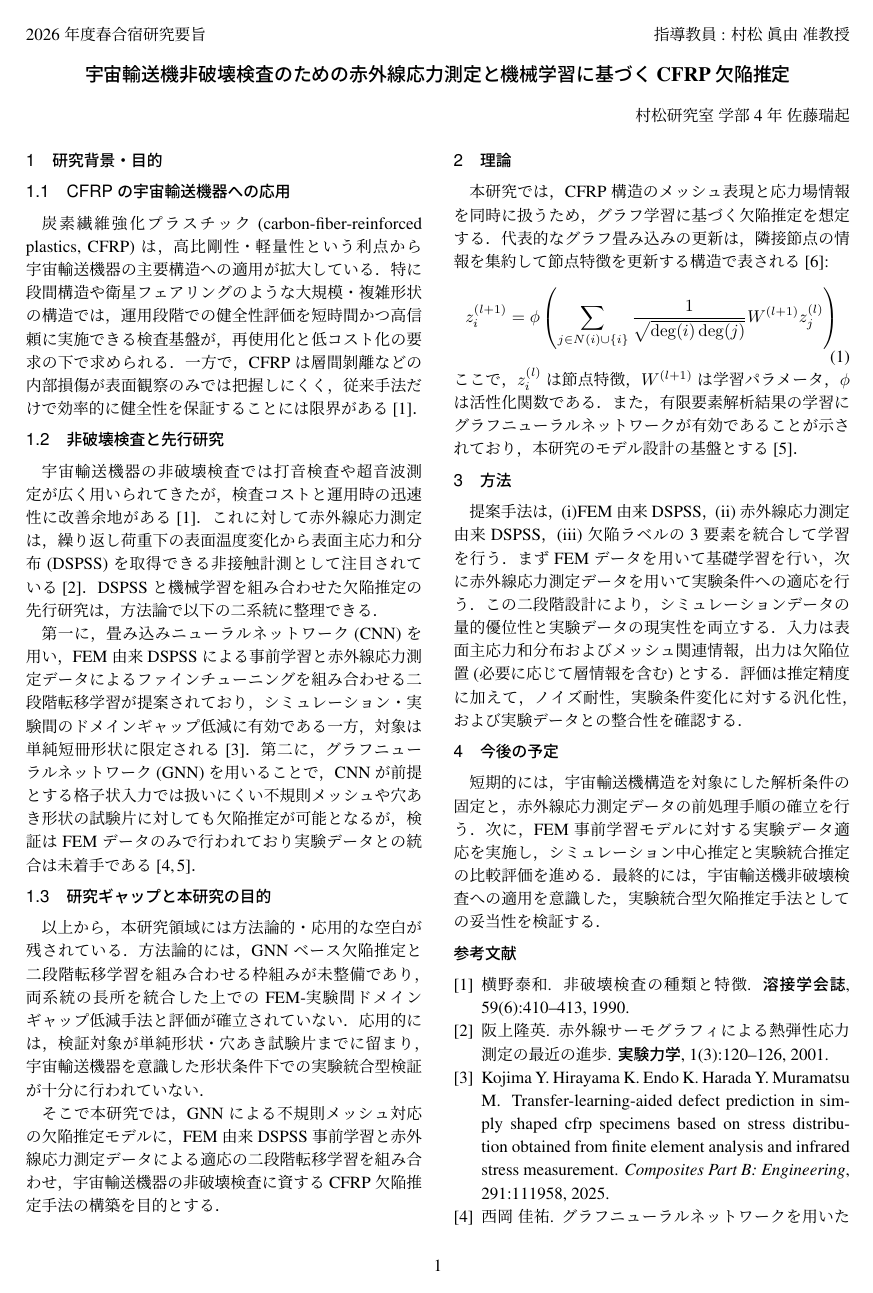
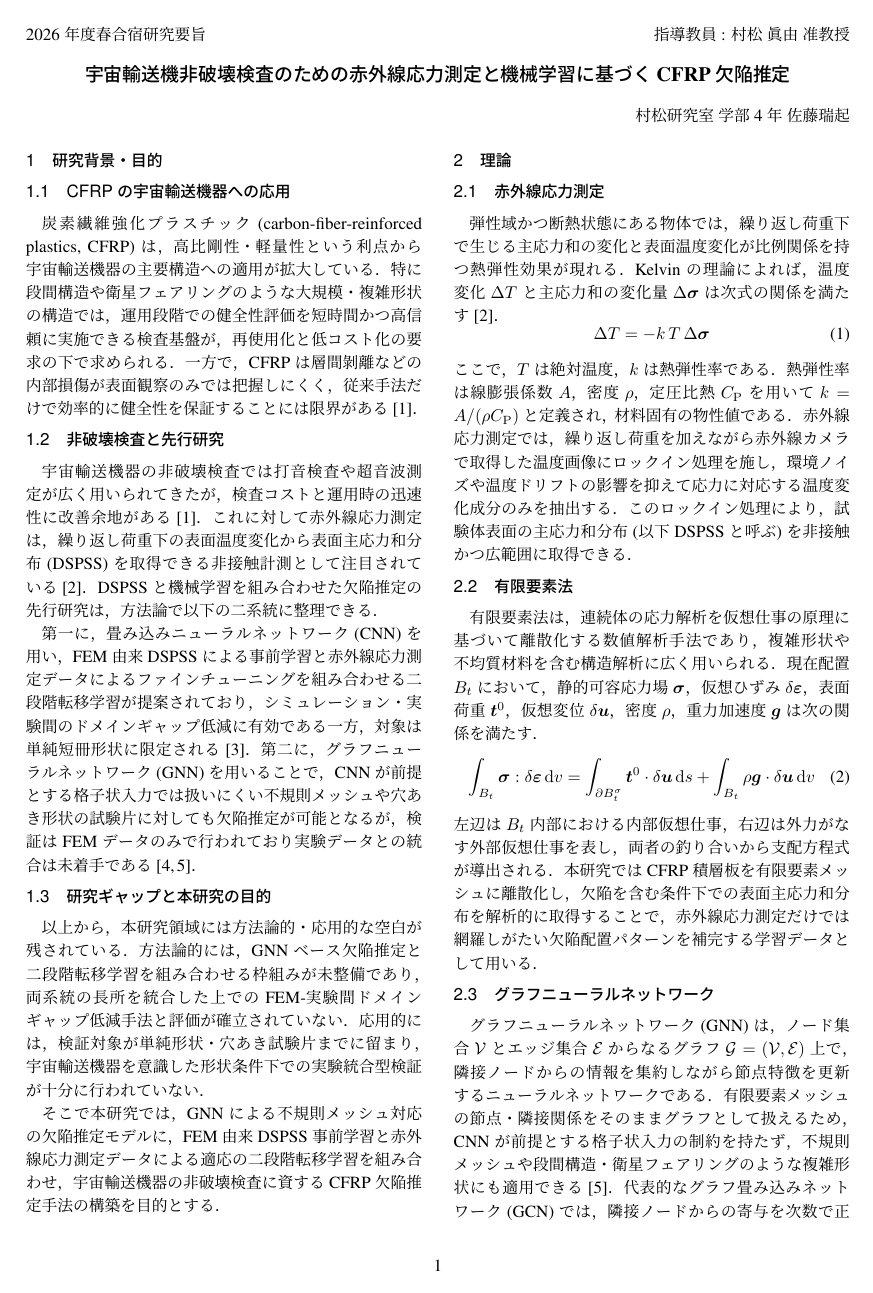
Before and after one commit to sa103zu/spring_camp_abstract, a LaTeX document (my_abstract.tex): page 1 of 2. The pictures show the PDF file my_abstract.pdf that the author committed with the source.

Commit message:
feat: 2章(理論)を3サブセクション構成で再構築

```diff
--- a/my_abstract.tex
+++ b/my_abstract.tex
@@ -129,13 +129,31 @@ linkcolor=black,} %リンクの色
 そこで本研究では，GNNによる不規則メッシュ対応の欠陥推定モデルに，FEM由来DSPSS事前学習と赤外線応力測定データによる適応の二段階転移学習を組み合わせ，宇宙輸送機器の非破壊検査に資するCFRP欠陥推定手法の構築を目的とする．
 
 \section{理論}
-本研究では，CFRP構造のメッシュ表現と応力場情報を同時に扱うため，グラフ学習に基づく欠陥推定を想定する．
-代表的なグラフ畳み込みの更新は，隣接節点の情報を集約して節点特徴を更新する構造で表される\cite{gcn}:
+\subsection{赤外線応力測定}
+弾性域かつ断熱状態にある物体では，繰り返し荷重下で生じる主応力和の変化と表面温度変化が比例関係を持つ熱弾性効果が現れる．Kelvinの理論によれば，温度変化$\Delta T$と主応力和の変化量$\Delta \bm{\sigma}$は次式の関係を満たす\cite{ultra_red}．
 \begin{equation}
-z_i^{(l+1)} = \phi\left(\sum_{j \in N(i) \cup \{i\}} \frac{1}{\sqrt{\deg(i)\deg(j)}}W^{(l+1)}z_j^{(l)}\right)
+\Delta T = -k\,T\,\Delta \bm{\sigma}
+\label{eq:kelvin}
 \end{equation}
-ここで，$z_i^{(l)}$は節点特徴，$W^{(l+1)}$は学習パラメータ，$\phi$は活性化関数である．
-また，有限要素解析結果の学習にグラフニューラルネットワークが有効であることが示されており，本研究のモデル設計の基盤とする\cite{gnn}．
+ここで，$T$は絶対温度，$k$は熱弾性率である．熱弾性率は線膨張係数$A$，密度$\rho$，定圧比熱$C_\mathrm{P}$を用いて$k = A/(\rho C_\mathrm{P})$と定義され，材料固有の物性値である．赤外線応力測定では，繰り返し荷重を加えながら赤外線カメラで取得した温度画像にロックイン処理を施し，環境ノイズや温度ドリフトの影響を抑えて応力に対応する温度変化成分のみを抽出する．このロックイン処理により，試験体表面の主応力和分布(以下DSPSSと呼ぶ)を非接触かつ広範囲に取得できる．
+
+\subsection{有限要素法}
+有限要素法は，連続体の応力解析を仮想仕事の原理に基づいて離散化する数値解析手法であり，複雑形状や不均質材料を含む構造解析に広く用いられる．現在配置$B_t$において，静的可容応力場$\bm{\sigma}$，仮想ひずみ$\delta\bm{\varepsilon}$，表面荷重$\bm{t}^{0}$，仮想変位$\delta\bm{u}$，密度$\rho$，重力加速度$\bm{g}$は次の関係を満たす．
+\begin{equation}
+\int_{B_t} \bm{\sigma}:\delta\bm{\varepsilon}\,\mathrm{d}v
+= \int_{\partial B_t^{\sigma}} \bm{t}^{0}\cdot\delta\bm{u}\,\mathrm{d}s
++ \int_{B_t} \rho\bm{g}\cdot\delta\bm{u}\,\mathrm{d}v
+\label{eq:pvw}
+\end{equation}
+左辺は$B_t$内部における内部仮想仕事，右辺は外力がなす外部仮想仕事を表し，両者の釣り合いから支配方程式が導出される．本研究ではCFRP積層板を有限要素メッシュに離散化し，欠陥を含む条件下での表面主応力和分布を解析的に取得することで，赤外線応力測定だけでは網羅しがたい欠陥配置パターンを補完する学習データとして用いる．
+
+\subsection{グラフニューラルネットワーク}
+グラフニューラルネットワーク(GNN)は，ノード集合$\mathcal{V}$とエッジ集合$\mathcal{E}$からなるグラフ$\mathcal{G}=(\mathcal{V},\mathcal{E})$上で，隣接ノードからの情報を集約しながら節点特徴を更新するニューラルネットワークである．有限要素メッシュの節点・隣接関係をそのままグラフとして扱えるため，CNNが前提とする格子状入力の制約を持たず，不規則メッシュや段間構造・衛星フェアリングのような複雑形状にも適用できる\cite{gnn}．代表的なグラフ畳み込みネットワーク(GCN)では，隣接ノードからの寄与を次数で正規化したうえで線形変換と活性化を施すことで節点特徴を更新する\cite{gcn}．
+\begin{equation}
+z_i^{(l+1)} = \phi\left(\sum_{j \in N(i) \cup \{i\}} \frac{1}{\sqrt{\deg(i)\,\deg(j)}}\,W^{(l+1)} z_j^{(l)}\right)
+\label{eq:gcn}
+\end{equation}
+ここで，$z_i^{(l)}$は$l$層目におけるノード$i$の特徴ベクトル，$N(i)$は$i$の隣接ノード集合，$\deg(i)$はノード$i$の次数，$W^{(l+1)}$は学習パラメータ，$\phi$は活性化関数である．本研究では，CFRP積層板の有限要素メッシュをグラフに変換し，各節点の表面主応力和を入力特徴量とすることで，幾何学的制約を緩めた形で欠陥推定モデルを構築する．
 
 \section{方法}
 提案手法は，(i)FEM由来DSPSS，(ii)赤外線応力測定由来DSPSS，(iii)欠陥ラベルの3要素を統合して学習を行う．
```
Also changed, not shown: my_abstract.pdf.
